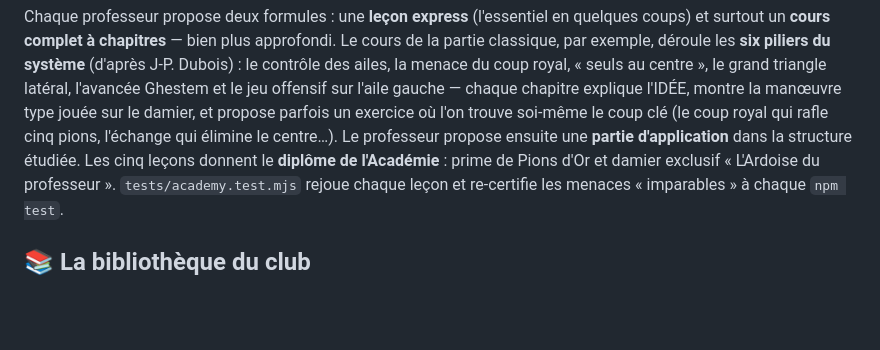
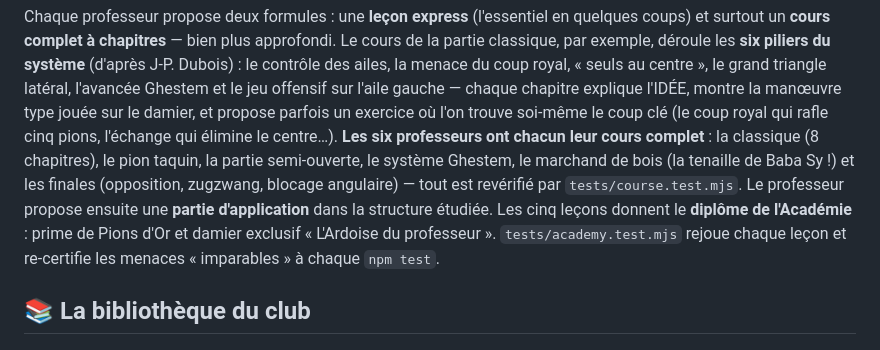
Before and after one commit to kazeDraughts/DraughtsQuest, a Markdown page: README.md, the part around the change. Rendered like a GitHub page; blank space fills up the shorter version.

Commit message:
README : les six cours complets de l'Académie
Co-Authored-By: Claude Fable 5 <noreply@anthropic.com>
Claude-Session: https://claude.ai/code/session_019pMFUkjzijvCX4heMciZKG

```diff
--- a/README.md
+++ b/README.md
@@ -179,8 +179,12 @@ menace du coup royal, « seuls au centre », le grand triangle latéral,
 l'avancée Ghestem et le jeu offensif sur l'aile gauche — chaque chapitre
 explique l'IDÉE, montre la manœuvre type jouée sur le damier, et propose
 parfois un exercice où l'on trouve soi-même le coup clé (le coup royal qui
-rafle cinq pions, l'échange qui élimine le centre…). Le professeur propose
-ensuite une **partie d'application** dans la structure étudiée. Les cinq leçons donnent le **diplôme de l'Académie** :
+rafle cinq pions, l'échange qui élimine le centre…). **Les six professeurs
+ont chacun leur cours complet** : la classique (8 chapitres), le pion
+taquin, la partie semi-ouverte, le système Ghestem, le marchand de bois
+(la tenaille de Baba Sy !) et les finales (opposition, zugzwang, blocage
+angulaire) — tout est revérifié par `tests/course.test.mjs`. Le professeur
+propose ensuite une **partie d'application** dans la structure étudiée. Les cinq leçons donnent le **diplôme de l'Académie** :
 prime de Pions d'Or et damier exclusif « L'Ardoise du professeur ».
 `tests/academy.test.mjs` rejoue chaque leçon et re-certifie les menaces
 « imparables » à chaque `npm test`.
```
